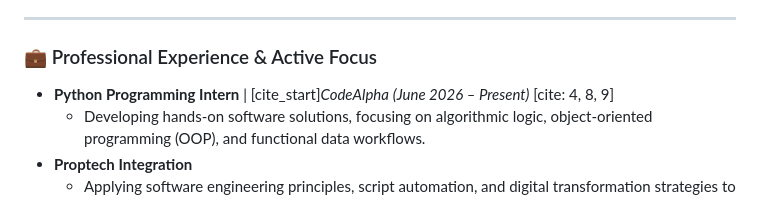
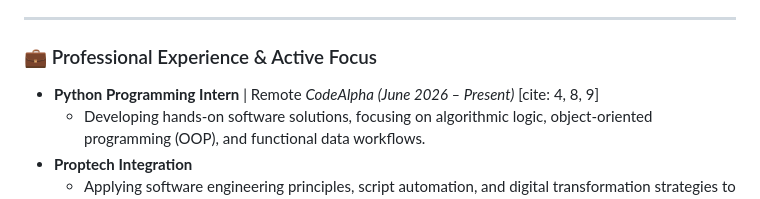
Before and after one commit to murtazakhanpro/murtazakhanpro, a Markdown page: README.md, the part around the change. GitHub-like rendering.

Commit message:
Update internship location to 'Remote'

```diff
--- a/README.md
+++ b/README.md
@@ -8,7 +8,7 @@ I am a focused software development professional working at the intersection of
 
 ### 💼 Professional Experience & Active Focus
 
-* **Python Programming Intern** | [cite_start]*CodeAlpha* *(June 2026 – Present)* [cite: 4, 8, 9]
+* **Python Programming Intern** | Remote *CodeAlpha* *(June 2026 – Present)* [cite: 4, 8, 9]
   * Developing hands-on software solutions, focusing on algorithmic logic, object-oriented programming (OOP), and functional data workflows.
 * **Proptech Integration**
   * Applying software engineering principles, script automation, and digital transformation strategies to streamline real estate and construction system data.
```
